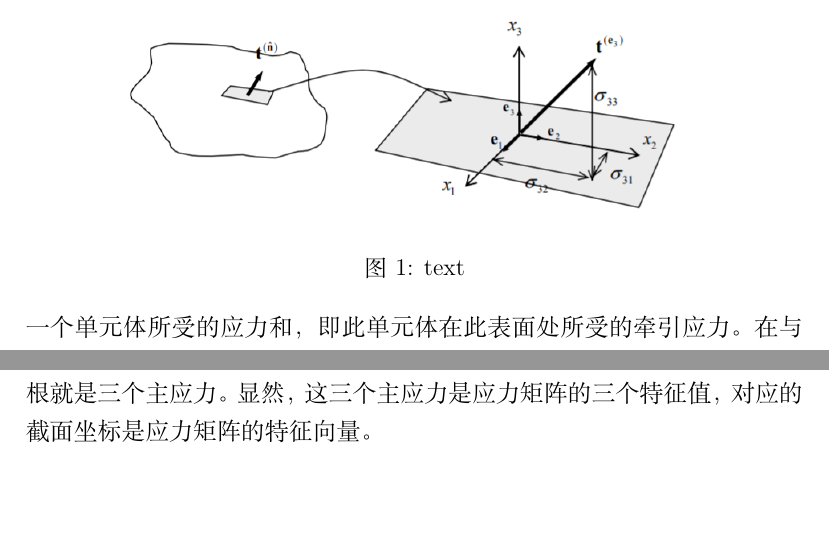
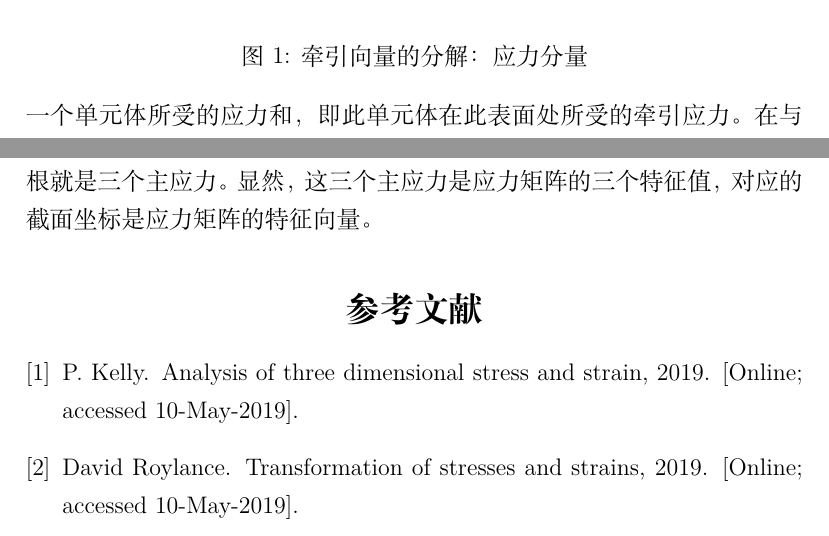
Before and after one commit to siyuanwu99/Latex, a LaTeX document (Mechanics-of-Materials-Study-Report/Task2.tex, which reads Mechanics-of-Materials-Study-Report/ref.bib): two parts of pages 2 and 8 of 8, joined at a grey line, cut at the place of the change. Compiled offline with XeLaTeX.

Commit message:
Modified task2

```diff
--- a/Mechanics-of-Materials-Study-Report/Task2.tex
+++ b/Mechanics-of-Materials-Study-Report/Task2.tex
@@ -1,5 +1,6 @@
 \documentclass[12pt, a4paper]{ctexart}
-\usepackage{graphicx, natbib}
+\usepackage{graphicx, natbib, url}
+\bibliographystyle{plain}
 \usepackage{indentfirst, amsmath}
 \usepackage{tikz}
 %\usepackage{fancyhdr}
@@ -54,8 +55,8 @@
 \begin{figure}[ht]
 	\centering
 	\includegraphics[scale=0.8]{21.png}
-	\label{牵引向量的分解：应力分量}
-	\caption{text}
+	\label{fig1}
+	\caption{牵引向量的分解：应力分量}
 \end{figure}
 定义牵引矢量$ t $，这个矢量表征了在某参考平面上的一个单元体所受的应力和，即此单元体在此表面处所受的牵引应力。在与 $ e_3 $ 正交的平面上的牵引矢量可以写做
 \begin{equation}
--- a/Mechanics-of-Materials-Study-Report/ref.bib
+++ b/Mechanics-of-Materials-Study-Report/ref.bib
@@ -30,3 +30,7 @@
 	url = "https://en.wikipedia.org/w/index.php?title=South_African_Airways_Flight_201&oldid=895245035",
 	note = "[Online; accessed 8-May-2019]"
 }
+@misc{auc,
+	author={Kelly, P.},
+	title = {Analysis of Three Dimensional Stress and Strain},
+	year = "2019",
@@ -32,0 +42,6 @@
+	title = {Transformation of Stresses and Strains},
+	year = "2019",
+	url = "http://web.mit.edu/course/3/3.11/www/modules/trans.pdf",
+	note = "[Online; accessed 10-May-2019]"
+
+}
```
Also changed, not shown: Mechanics-of-Materials-Study-Report/07_3DElasticity_02_3D_StressStrain.pdf (deleted), Mechanics-of-Materials-Study-Report/Task2.pdf, Mechanics-of-Materials-Study-Report/Task3.pdf, Mechanics-of-Materials-Study-Report/Task2.tex (6 more changed lines), Mechanics-of-Materials-Study-Report/ref.bib (5 more changed lines), 2 other files.
